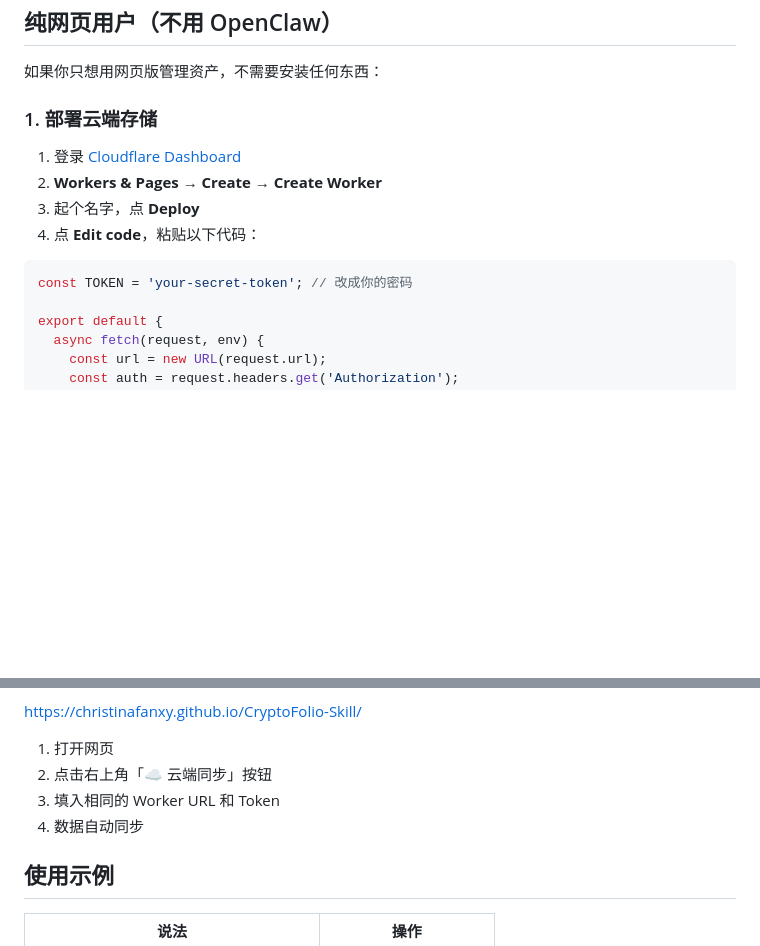
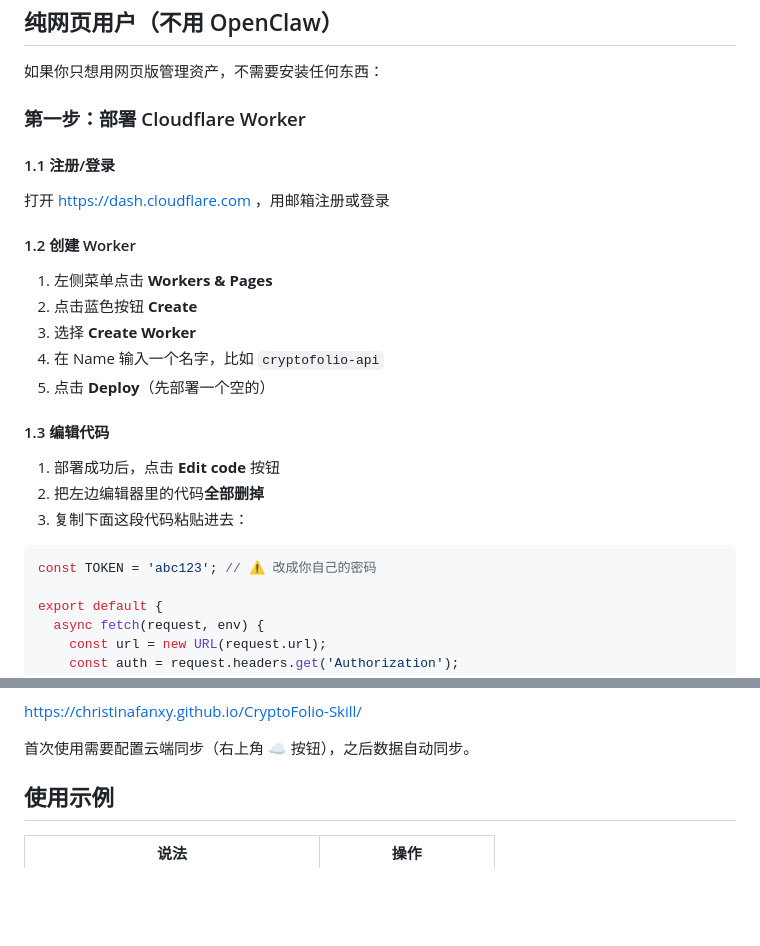
Before and after one commit to ChristinaFanxy/CryptoFolio-Skill, a Markdown page: README.md, 2 parts joined by grey strips. Drawn GitHub-style; blank space fills up the shorter version.

````diff
--- a/README.md
+++ b/README.md
@@ -18,15 +18,28 @@
 
 如果你只想用网页版管理资产，不需要安装任何东西：
 
-### 1. 部署云端存储
+### 第一步：部署 Cloudflare Worker
 
-1. 登录 [Cloudflare Dashboard](https://dash.cloudflare.com)
-2. **Workers & Pages** → **Create** → **Create Worker**
-3. 起个名字，点 **Deploy**
-4. 点 **Edit code**，粘贴以下代码：
+#### 1.1 注册/登录
+
+打开 https://dash.cloudflare.com ，用邮箱注册或登录
+
+#### 1.2 创建 Worker
+
+1. 左侧菜单点击 **Workers & Pages**
+2. 点击蓝色按钮 **Create**
+3. 选择 **Create Worker**
+4. 在 Name 输入一个名字，比如 `cryptofolio-api`
+5. 点击 **Deploy**（先部署一个空的）
+
+#### 1.3 编辑代码
+
+1. 部署成功后，点击 **Edit code** 按钮
+2. 把左边编辑器里的代码**全部删掉**
+3. 复制下面这段代码粘贴进去：
 
 ```js
-const TOKEN = 'your-secret-token'; // 改成你的密码
+const TOKEN = 'abc123'; // ⚠️ 改成你自己的密码
 
 export default {
   async fetch(request, env) {
@@ -125,10 +153,7 @@ node ~/.openclaw/workspace/skills/cryptofolio/scripts/cryptofolio.mjs setup \
 
 https://christinafanxy.github.io/CryptoFolio-Skill/
 
-1. 打开网页
-2. 点击右上角「☁️ 云端同步」按钮
-3. 填入相同的 Worker URL 和 Token
-4. 数据自动同步
+首次使用需要配置云端同步（右上角 ☁️ 按钮），之后数据自动同步。
 
 ## 使用示例
 
````
Also changed, not shown: other parts of README.md (+49 -34 lines).
